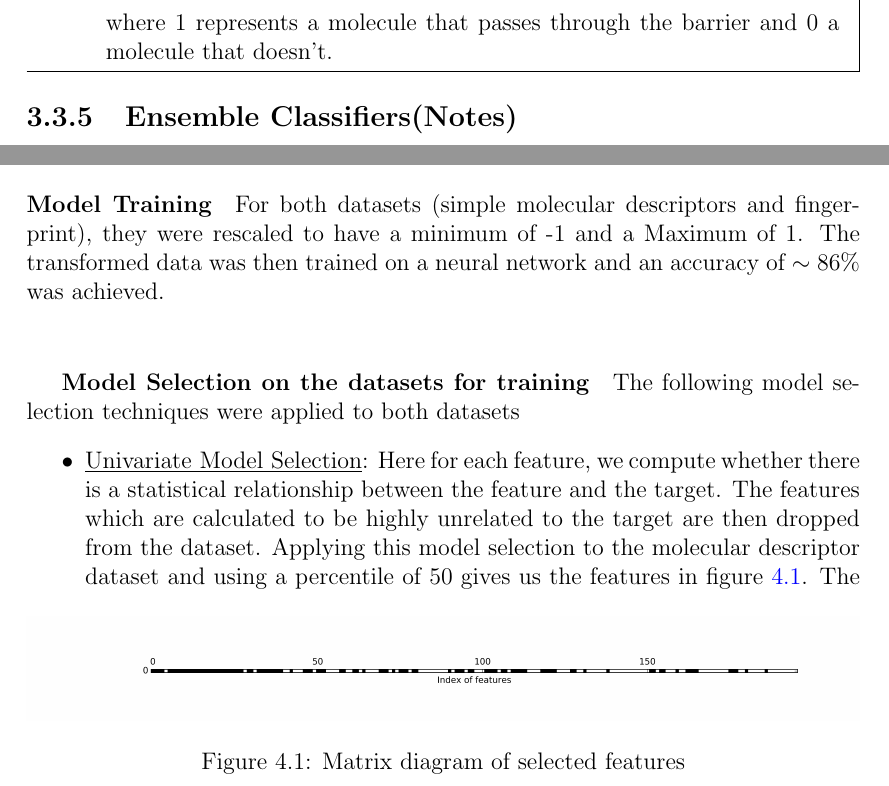
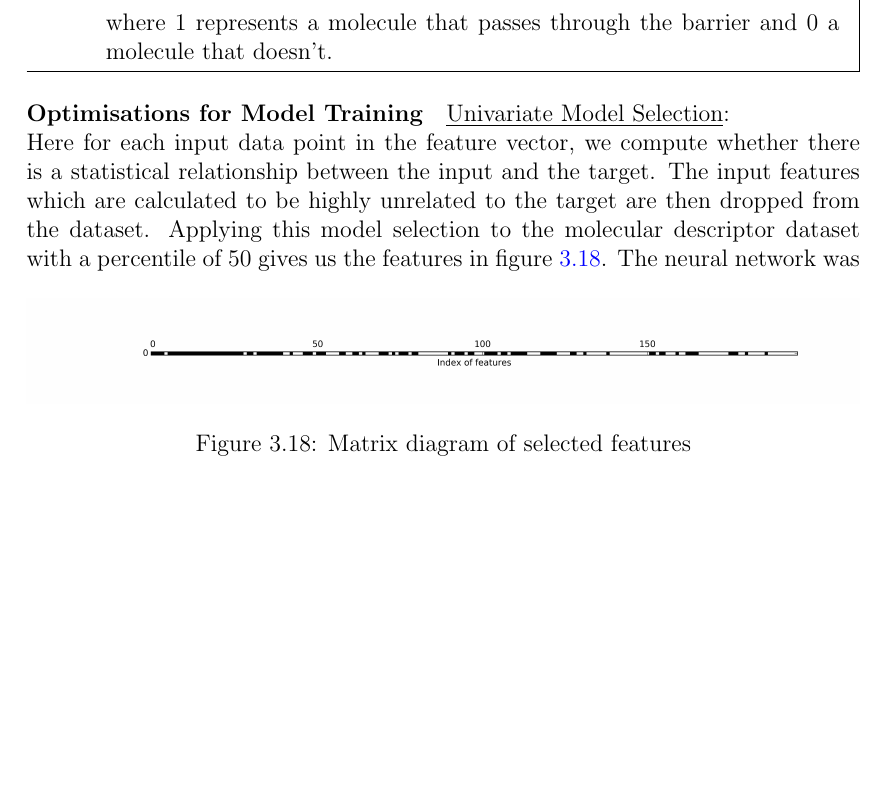
Before and after one commit to Lxrd-AJ/ml_blood_brain_barrier_prediction, a LaTeX thesis (deliverables/project_report/ibraheem_aj_dissertation.tex): two parts of pages 40 and 41 of 46 before the commit and part of page 39 of 45 after it, the two joined at a grey line, cut so that both start at the same text, the shorter picture padded with empty space. Compiled offline with pdfLaTeX.

Commit message:
Machine learning classifier chapter updated

```diff
--- a/deliverables/project_report/ibraheem_aj_dissertation.tex
+++ b/deliverables/project_report/ibraheem_aj_dissertation.tex
@@ -566,4 +569,15 @@
 						where 1 represents a molecule that passes through the barrier and 0 a molecule that doesn't.
 					\end{itemize}
 				\end{mdframed}
-		\subsection{Ensemble Classifiers(Notes)} \label{subsection:ensemble}
+			%\paragraph{Model Training}
+			%For both datasets (simple molecular descriptors and fingerprint), they were rescaled to have a minimum of -1 and a Maximum of 1. The transformed data was then trained on a neural network and an accuracy of $\sim86\%$ was achieved. \\
+			\paragraph{Optimisations for Model Training}
+			\underline{Univariate Model Selection}: \\
+			Here for each input data point in the feature vector, we compute whether there is a statistical relationship between the input and the target. The input features which are calculated to be highly unrelated to the target are then dropped from the dataset. Applying this model selection to the molecular descriptor dataset with a percentile of 50 gives us the features in figure \ref{fig:neuralnetworksmdunivariate}.
+				\begin{figure}[h]
+					\centering
+					\includegraphics[width=\textwidth,scale=1]{images/neural_network_smd_univariate_matrix}
+					\caption{Matrix diagram of selected features}
+					\label{fig:neuralnetworksmdunivariate}
+				\end{figure}
+			The neural network was then trained with the new feature vector and a percentage increase in accuracy was achieved - with a new accuracy of $\sim87\%$ on the molecular descriptor dataset and an accuracy of $\sim88\%$ on the fingerprint dataset.
@@ -574,20 +597,7 @@
 	\section{Model Evaluation}
 		% Draw a diagram like the one in this link(http://machinelearningmastery.com/compare-machine-learning-algorithms-python-scikit-learn/) to compare the results of all the classifiers
 		%TODO: Talk about Cross validation, include diagrams like in scikit-learn pg 252, the entire chapter is a valuable resource
-				\paragraph{Model Training}
-				For both datasets (simple molecular descriptors and fingerprint), they were rescaled to have a minimum of -1 and a Maximum of 1. The transformed data was then trained on a neural network and an accuracy of $\sim86\%$ was achieved. \\
-				\subparagraph{Model Selection on the datasets for training}
-				The following model selection techniques were applied to both datasets
-				\begin{itemize}
-					\item \underline{Univariate Model Selection}: Here for each feature, we compute whether there is a statistical relationship between the feature and the target. The features which are calculated to be highly unrelated to the target are then dropped from the dataset. Applying this model selection to the molecular descriptor dataset and using a percentile of 50 gives us the features in figure \ref{fig:neuralnetworksmdunivariate}.
-					\begin{figure}[h]
-						\centering
-						\includegraphics[width=\textwidth,scale=1]{images/neural_network_smd_univariate_matrix}
-						\caption{Matrix diagram of selected features}
-						\label{fig:neuralnetworksmdunivariate}
-					\end{figure}
-					The neural network was then trained with the new feature vector and a percentage increase in accuracy was achieved - with a new accuracy of $\sim87\%$ on the molecular descriptor dataset and an accuracy of $\sim88\%$ on the fingerprint dataset.
-				\end{itemize}
+
 		\subsection{Classifier Performance Comparison}
 		\begin{table}[ht]
 			\caption{Classifier average performance on different datasets}
```
Also changed, not shown: deliverables/project_report/ibraheem_aj_dissertation.bib (+7 -0 lines), deliverables/project_report/ibraheem_aj_dissertation.tex (28 more changed lines), 1 other file. Lines whose indentation alone changed are shown as unchanged.
